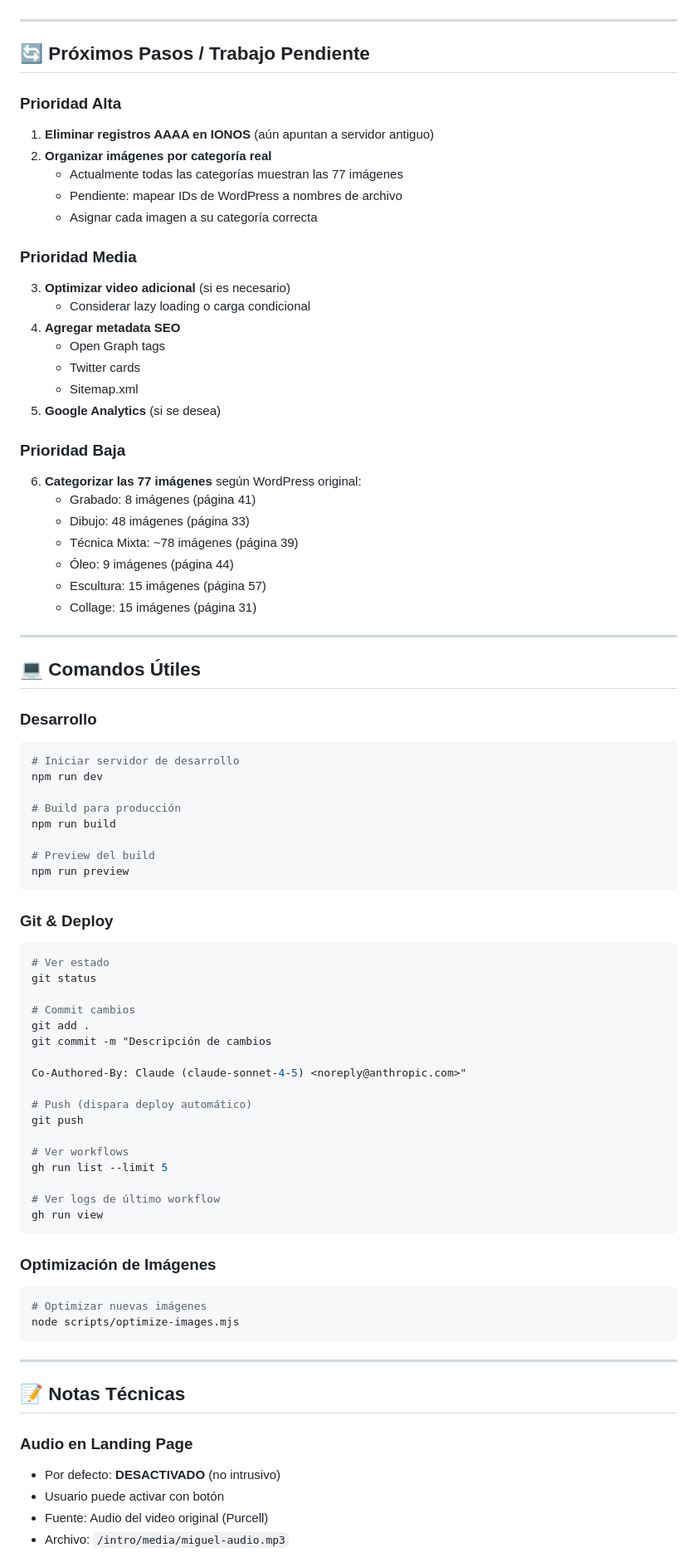
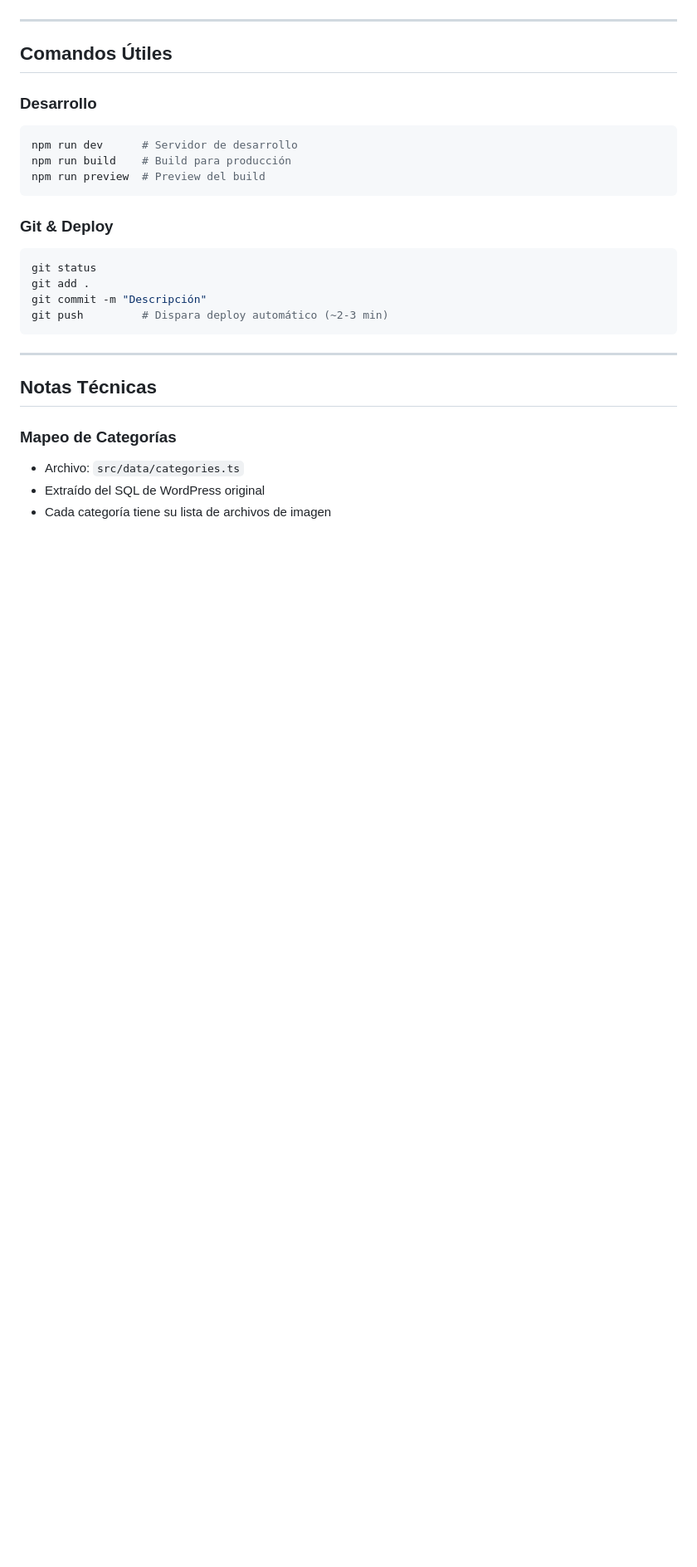
Before and after one commit to agraciag/miguelzapata.github.io, a Markdown page: PROJECT_STATUS.md, the part around one of its changes. Shown at 83% size. GitHub-like rendering; blank space fills up the shorter version.

````diff
--- a/PROJECT_STATUS.md
+++ b/PROJECT_STATUS.md
@@ -178,83 +157,29 @@ AAAA    ftp    2001:8d8:100f:f000:0:0:0:2d1    ❌ ELIMINAR
 
 ---
 
-## 🔄 Próximos Pasos / Trabajo Pendiente
-
-### Prioridad Alta
-1. **Eliminar registros AAAA en IONOS** (aún apuntan a servidor antiguo)
-2. **Organizar imágenes por categoría real**
-   - Actualmente todas las categorías muestran las 77 imágenes
-   - Pendiente: mapear IDs de WordPress a nombres de archivo
-   - Asignar cada imagen a su categoría correcta
-
-### Prioridad Media
-3. **Optimizar video adicional** (si es necesario)
-   - Considerar lazy loading o carga condicional
-4. **Agregar metadata SEO**
-   - Open Graph tags
-   - Twitter cards
-   - Sitemap.xml
-5. **Google Analytics** (si se desea)
-
-### Prioridad Baja
-6. **Categorizar las 77 imágenes** según WordPress original:
-   - Grabado: 8 imágenes (página 41)
-   - Dibujo: 48 imágenes (página 33)
-   - Técnica Mixta: ~78 imágenes (página 39)
-   - Óleo: 9 imágenes (página 44)
-   - Escultura: 15 imágenes (página 57)
-   - Collage: 15 imágenes (página 31)
-
----
-
-## 💻 Comandos Útiles
+## Comandos Útiles
 
 ### Desarrollo
 ```bash
-# Iniciar servidor de desarrollo
-npm run dev
-
-# Build para producción
-npm run build
-
-# Preview del build
-npm run preview
+npm run dev      # Servidor de desarrollo
+npm run build    # Build para producción
+npm run preview  # Preview del build
 ```
 
 ### Git & Deploy
 ```bash
-# Ver estado
 git status
-
-# Commit cambios
 git add .
-git commit -m "Descripción de cambios
-
-Co-Authored-By: Claude (claude-sonnet-4-5) <noreply@anthropic.com>"
-
-# Push (dispara deploy automático)
-git push
-
-# Ver workflows
-gh run list --limit 5
-
-# Ver logs de último workflow
-gh run view
-```
-
-### Optimización de Imágenes
-```bash
-# Optimizar nuevas imágenes
-node scripts/optimize-images.mjs
+git commit -m "Descripción"
+git push         # Dispara deploy automático (~2-3 min)
 ```
 
 ---
 
-## 📝 Notas Técnicas
+## Notas Técnicas
 
-### Audio en Landing Page
-- Por defecto: **DESACTIVADO** (no intrusivo)
-- Usuario puede activar con botón
-- Fuente: Audio del video original (Purcell)
-- Archivo: `/intro/media/miguel-audio.mp3`
+### Mapeo de Categorías
+- Archivo: `src/data/categories.ts`
+- Extraído del SQL de WordPress original
+- Cada categoría tiene su lista de archivos de imagen
 
````
Also changed, not shown: other parts of PROJECT_STATUS.md (+53 -121 lines), NEXT_SESSION.md (deleted, +0 -125 lines).
